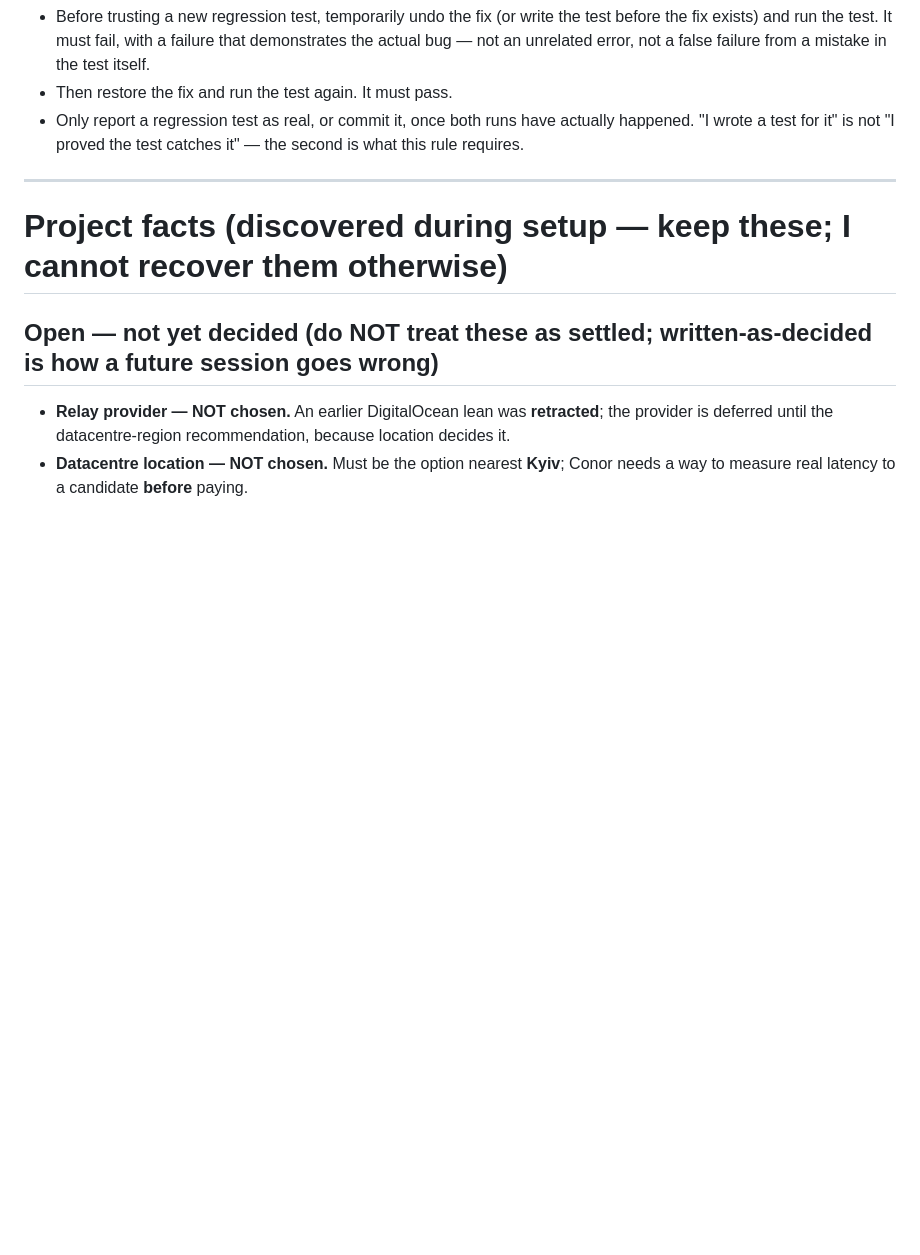
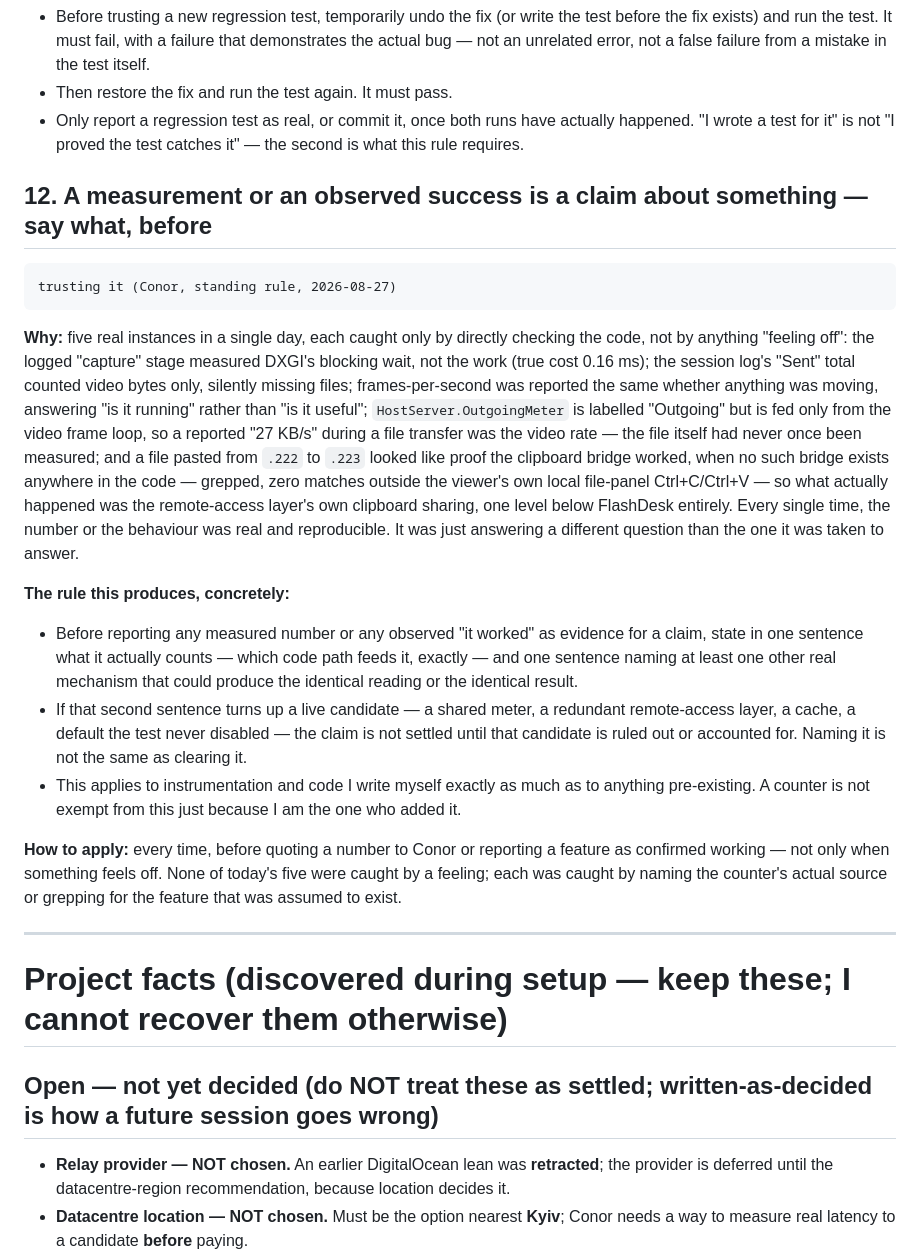
Before and after one commit to conorhonor111-art/flashdesk, a Markdown page: CLAUDE.md, the part around the change. Rendered like a GitHub page; blank space fills up the shorter version.

Commit message:
Add charter rule 12: name what a measurement counts before trusting it
Five real instances in one day (capture-ms measuring DXGI wait not work,
Sent totals missing files, fps blind to whether anything moved, Outgoing
meter being video-only while read as the file's rate, and a clipboard paste
that worked via the remote-access layer's own sharing rather than any
FlashDesk bridge) were each real, reproducible, and answering a different
question than the one they were taken to answer. Codifies the check that
would have caught each one earlier.

Co-Authored-By: Claude Sonnet 5 <noreply@anthropic.com>

```diff
--- a/CLAUDE.md
+++ b/CLAUDE.md
@@ -317,6 +317,38 @@ a gate that cannot say no is not a gate.
 - Only report a regression test as real, or commit it, once both runs have actually happened.
   "I wrote a test for it" is not "I proved the test catches it" — the second is what this rule
   requires.
+
+## 12. A measurement or an observed success is a claim about something — say what, before
+    trusting it (Conor, standing rule, 2026-08-27)
+
+**Why:** five real instances in a single day, each caught only by directly checking the code, not
+by anything "feeling off": the logged "capture" stage measured DXGI's blocking wait, not the work
+(true cost 0.16 ms); the session log's "Sent" total counted video bytes only, silently missing
+files; frames-per-second was reported the same whether anything was moving, answering "is it
+running" rather than "is it useful"; `HostServer.OutgoingMeter` is labelled "Outgoing" but is fed
+only from the video frame loop, so a reported "27 KB/s" during a file transfer was the video rate
+— the file itself had never once been measured; and a file pasted from `.222` to `.223` looked
+like proof the clipboard bridge worked, when no such bridge exists anywhere in the code — grepped,
+zero matches outside the viewer's own local file-panel Ctrl+C/Ctrl+V — so what actually happened
+was the remote-access layer's own clipboard sharing, one level below FlashDesk entirely. Every
+single time, the number or the behaviour was real and reproducible. It was just answering a
+different question than the one it was taken to answer.
+
+**The rule this produces, concretely:**
+- Before reporting any measured number or any observed "it worked" as evidence for a claim, state
+  in one sentence what it actually counts — which code path feeds it, exactly — and one sentence
+  naming at least one other real mechanism that could produce the identical reading or the
+  identical result.
+- If that second sentence turns up a live candidate — a shared meter, a redundant remote-access
+  layer, a cache, a default the test never disabled — the claim is not settled until that
+  candidate is ruled out or accounted for. Naming it is not the same as clearing it.
+- This applies to instrumentation and code I write myself exactly as much as to anything
+  pre-existing. A counter is not exempt from this just because I am the one who added it.
+
+**How to apply:** every time, before quoting a number to Conor or reporting a feature as
+confirmed working — not only when something feels off. None of today's five were caught by a
+feeling; each was caught by naming the counter's actual source or grepping for the feature that
+was assumed to exist.
 
 ---
 
```
